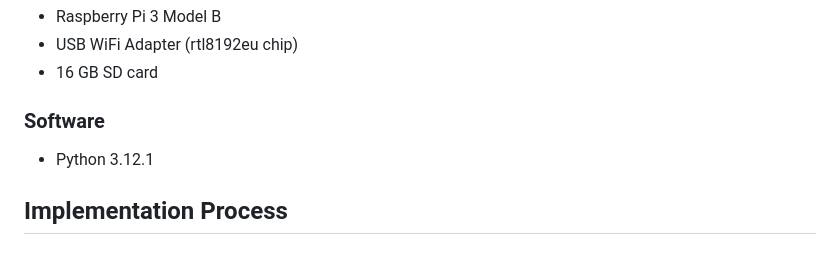
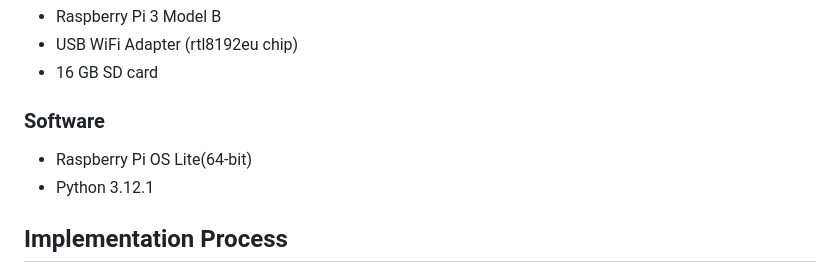
Before and after one commit to HKaiChun/Raspberrypi-Travel-Router, a Markdown page: README.md, the part around the change. GitHub-like rendering.

Commit message:
Update README.md
software
Raspberry Pi OS Lite(64-bit)

```diff
--- a/README.md
+++ b/README.md
@@ -16,6 +16,7 @@ It kind of success?
 - 16 GB SD card
 
 ### Software
+- Raspberry Pi OS Lite(64-bit)
 - Python 3.12.1
 
 ## Implementation Process
```
